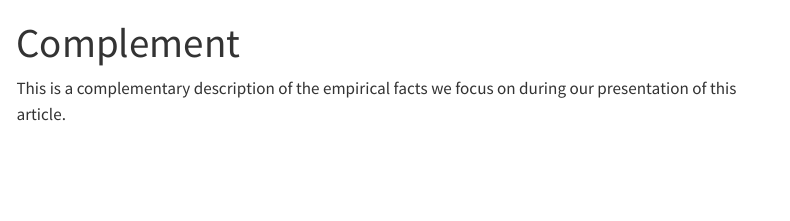
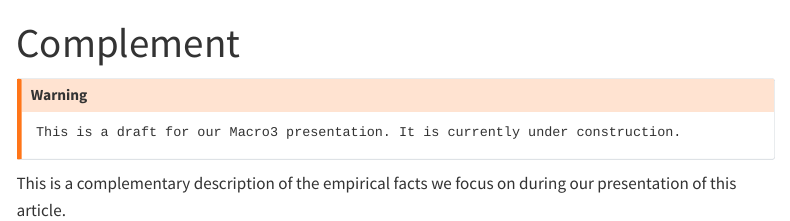
Before and after one commit to Paulogcd/Macroeconomics-3-Presentation, a Quarto document (complement.qmd): the page in a window 1100 px wide, from its top. Rendered offline with R 4.5, knitr and Pandoc in place of Quarto, with nearby package versions; menus at the side of the page are left out.

Commit message:
Fixing welcome page, and indicating the work in progress in the complement page.

```diff
--- a/complement.qmd
+++ b/complement.qmd
@@ -2,4 +2,8 @@
 title: "Complement"
 ---
 
+:::{.callout-warning}
+    This is a draft for our Macro3 presentation. It is currently under construction.
+:::
+
 This is a complementary description of the empirical facts we focus on during our presentation of this article.
```
Also changed, not shown: .quarto/idx/index.qmd.json, docs/search.json, docs/slides/slides.tex, 5 other files.
